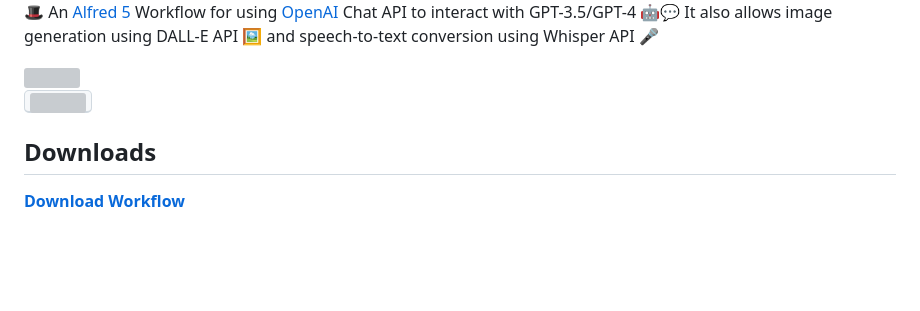
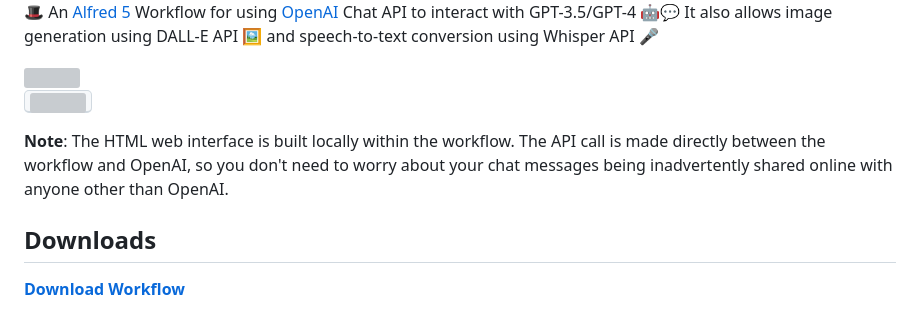
Before and after one commit to yohasebe/openai-chat-api-workflow, a Markdown page: README.md, the part around the change. GitHub-like rendering; blank space fills up the shorter version; grey boxes are pictures that could not be loaded.

```diff
--- a/README.md
+++ b/README.md
@@ -7,6 +7,8 @@
 <img src='./docs/img/OpenAI-Alfred-Workflow.png' style='width:600px;'/>
 
 <kbd><img src='./docs/img/openai-chat-api-workflow.gif' style='width:600px;'/></kbd>
+
+**Note**: The HTML web interface is built locally within the workflow. The API call is made directly between the workflow and OpenAI, so you don't need to worry about your chat messages being inadvertently shared online with anyone other than OpenAI.
 
 ## Downloads
 
```
